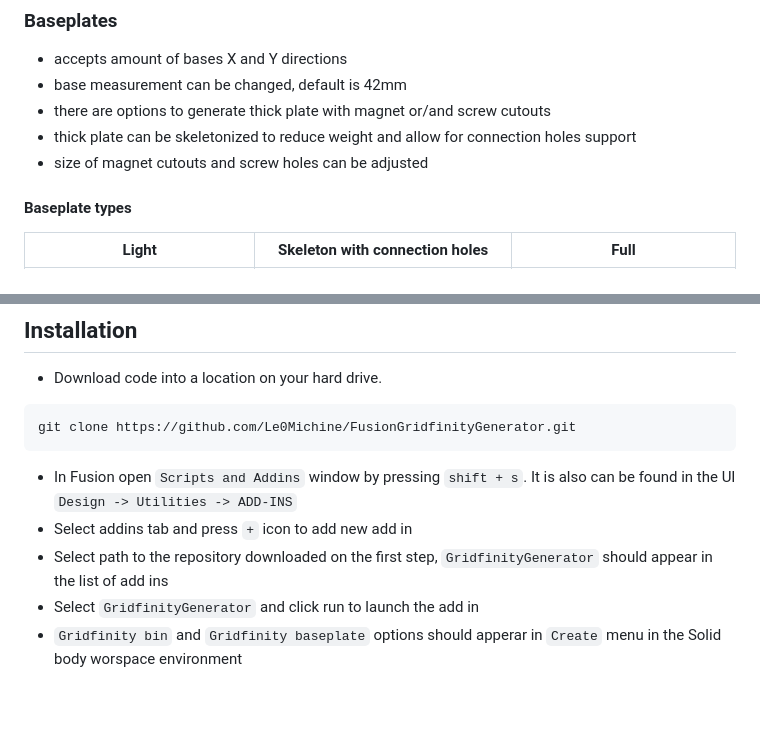
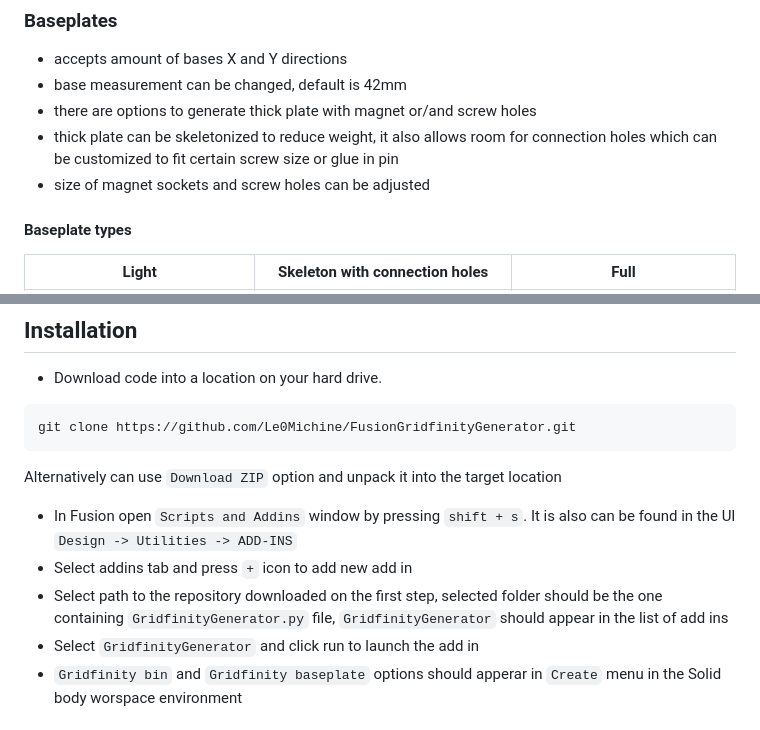
Before and after one commit to Le0Michine/FusionGridfinityGenerator, a Markdown page: README.md, 2 parts joined by grey strips. Rendered like a GitHub page; blank space fills up the shorter version.

````diff
--- a/README.md
+++ b/README.md
@@ -12,9 +12,9 @@ Bin options | Baseplate options
 ### Baseplates
 - accepts amount of bases X and Y directions
 - base measurement can be changed, default is 42mm
-- there are options to generate thick plate with magnet or/and screw cutouts
-- thick plate can be skeletonized to reduce weight and allow for connection holes support
-- size of magnet cutouts and screw holes can be adjusted
+- there are options to generate thick plate with magnet or/and screw holes
+- thick plate can be skeletonized to reduce weight, it also allows room for connection holes which can be customized to fit certain screw size or glue in pin
+- size of magnet sockets and screw holes can be adjusted
 
 #### Baseplate types
 Light | Skeleton with connection holes | Full
@@ -81,10 +90,11 @@ Bin for random round things
 ```
 git clone https://github.com/Le0Michine/FusionGridfinityGenerator.git
 ```
+Alternatively can use `Download ZIP` option and unpack it into the target location
 
 - In Fusion open `Scripts and Addins` window by pressing `shift + s`. It is also can be found in the UI `Design -> Utilities -> ADD-INS`
 - Select addins tab and press `+` icon to add new add in
-- Select path to the repository downloaded on the first step, `GridfinityGenerator` should appear in the list of add ins
+- Select path to the repository downloaded on the first step, selected folder should be the one containing `GridfinityGenerator.py` file, `GridfinityGenerator` should appear in the list of add ins
 - Select `GridfinityGenerator` and click run to launch the add in
 - `Gridfinity bin` and `Gridfinity baseplate` options should apperar in `Create` menu in the Solid body worspace environment
 
````
Also changed, not shown: other parts of README.md (+14 -5 lines), documentation/assets/bin-custom-compartments-variant-a.png, documentation/assets/bin-custom-compartments-variant-b.png, documentation/assets/bin-half-size-base.png (added), documentation/assets/bin-uniform-compartments.png.
